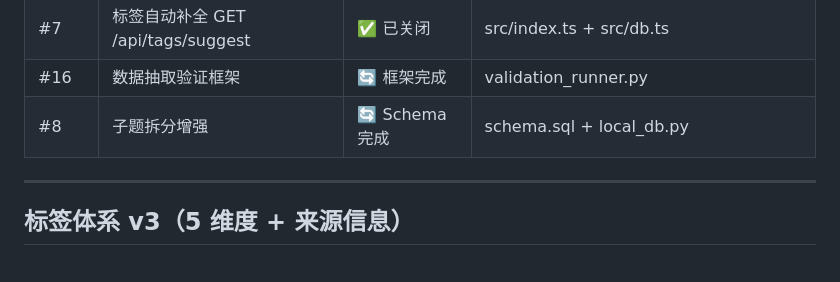
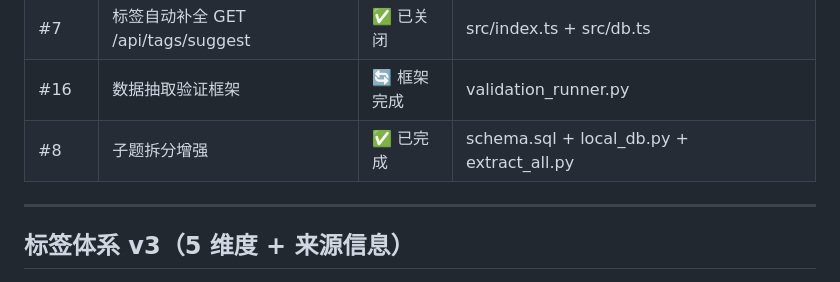
Before and after one commit to aiken/mytiku, a Markdown page: plan.md, the part around the change. Rendered like a GitHub page.

Commit message:
docs: 标记 #8 子题拆分为已完成
Closes #8

```diff
--- a/plan.md
+++ b/plan.md
@@ -53,7 +53,7 @@
 | #6 | 试卷详情端点 GET /api/paper/:id | ✅ 已关闭 | src/index.ts + src/db.ts |
 | #7 | 标签自动补全 GET /api/tags/suggest | ✅ 已关闭 | src/index.ts + src/db.ts |
 | #16 | 数据抽取验证框架 | 🔄 框架完成 | validation_runner.py |
-| #8 | 子题拆分增强 | 🔄 Schema 完成 | schema.sql + local_db.py |
+| #8 | 子题拆分增强 | ✅ 已完成 | schema.sql + local_db.py + extract_all.py |
 
 ---
 
```
